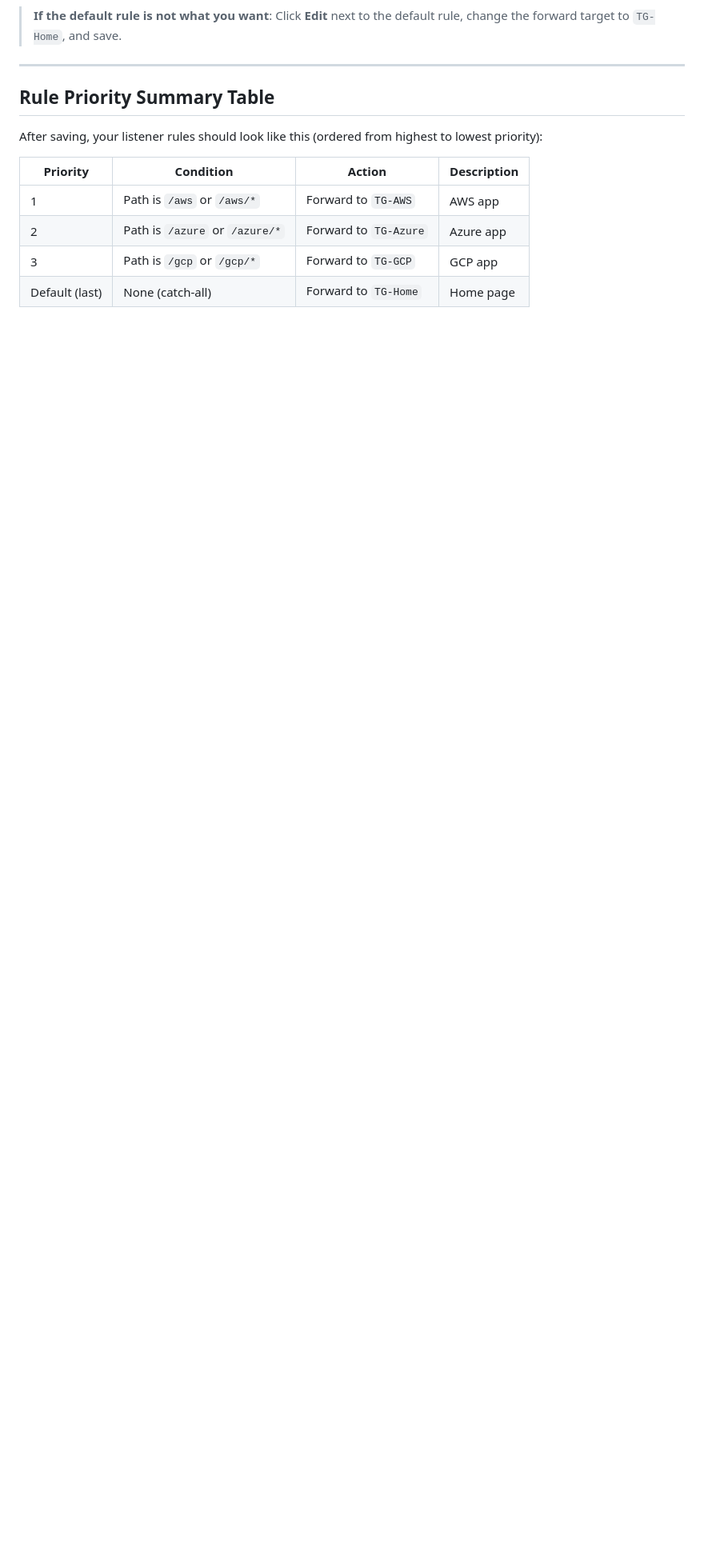
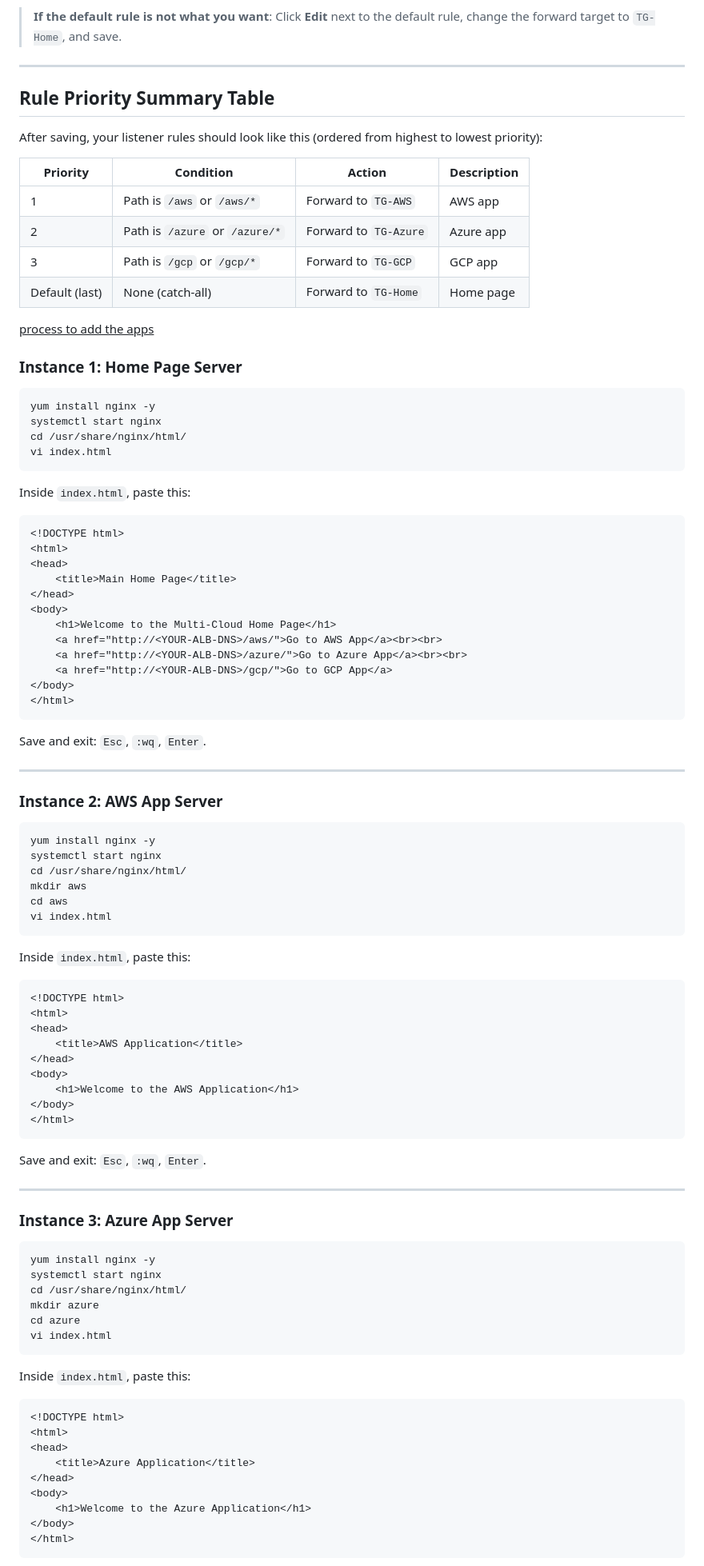
Before and after one commit to Somanath-Singh/aws-single-alb-multi-app-routing-aws-azure-gcp-, a Markdown page: README.md, the part around one of its changes. Shown at 80% size. GitHub-like rendering; blank space fills up the shorter version.

````diff
--- a/README.md
+++ b/README.md
@@ -243,3 +258,91 @@ After saving, your listener rules should look like this (ordered from highest to
 | 2              | Path is `/azure` or `/azure/*` | Forward to `TG-Azure` | Azure app       |
 | 3              | Path is `/gcp` or `/gcp/*`     | Forward to `TG-GCP`   | GCP app         |
 | Default (last) | None (catch-all)               | Forward to `TG-Home`  | Home page       |
+
+
+<u>process to add the apps</u>
+
+### Instance 1: Home Page Server
+
+```bash
+yum install nginx -y
+systemctl start nginx
+cd /usr/share/nginx/html/
+vi index.html
+```
+
+Inside `index.html`, paste this:
+
+```html
+<!DOCTYPE html>
+<html>
+<head>
+    <title>Main Home Page</title>
+</head>
+<body>
+    <h1>Welcome to the Multi-Cloud Home Page</h1>
+    <a href="http://<YOUR-ALB-DNS>/aws/">Go to AWS App</a><br><br>
+    <a href="http://<YOUR-ALB-DNS>/azure/">Go to Azure App</a><br><br>
+    <a href="http://<YOUR-ALB-DNS>/gcp/">Go to GCP App</a>
+</body>
+</html>
+```
+
+Save and exit: `Esc`, `:wq`, `Enter`.
+
+---
+
+### Instance 2: AWS App Server
+
+```bash
+yum install nginx -y
+systemctl start nginx
+cd /usr/share/nginx/html/
+mkdir aws
+cd aws
+vi index.html
+```
+
+Inside `index.html`, paste this:
+
+```html
+<!DOCTYPE html>
+<html>
+<head>
+    <title>AWS Application</title>
+</head>
+<body>
+    <h1>Welcome to the AWS Application</h1>
+</body>
+</html>
+```
+
+Save and exit: `Esc`, `:wq`, `Enter`.
+
+---
+
+### Instance 3: Azure App Server
+
+```bash
+yum install nginx -y
+systemctl start nginx
+cd /usr/share/nginx/html/
+mkdir azure
+cd azure
+vi index.html
+```
+
+Inside `index.html`, paste this:
+
+```html
+<!DOCTYPE html>
+<html>
+<head>
+    <title>Azure Application</title>
+</head>
+<body>
+    <h1>Welcome to the Azure Application</h1>
+</body>
+</html>
+```
+
````
Also changed, not shown: other parts of README.md (+54 -0 lines).
